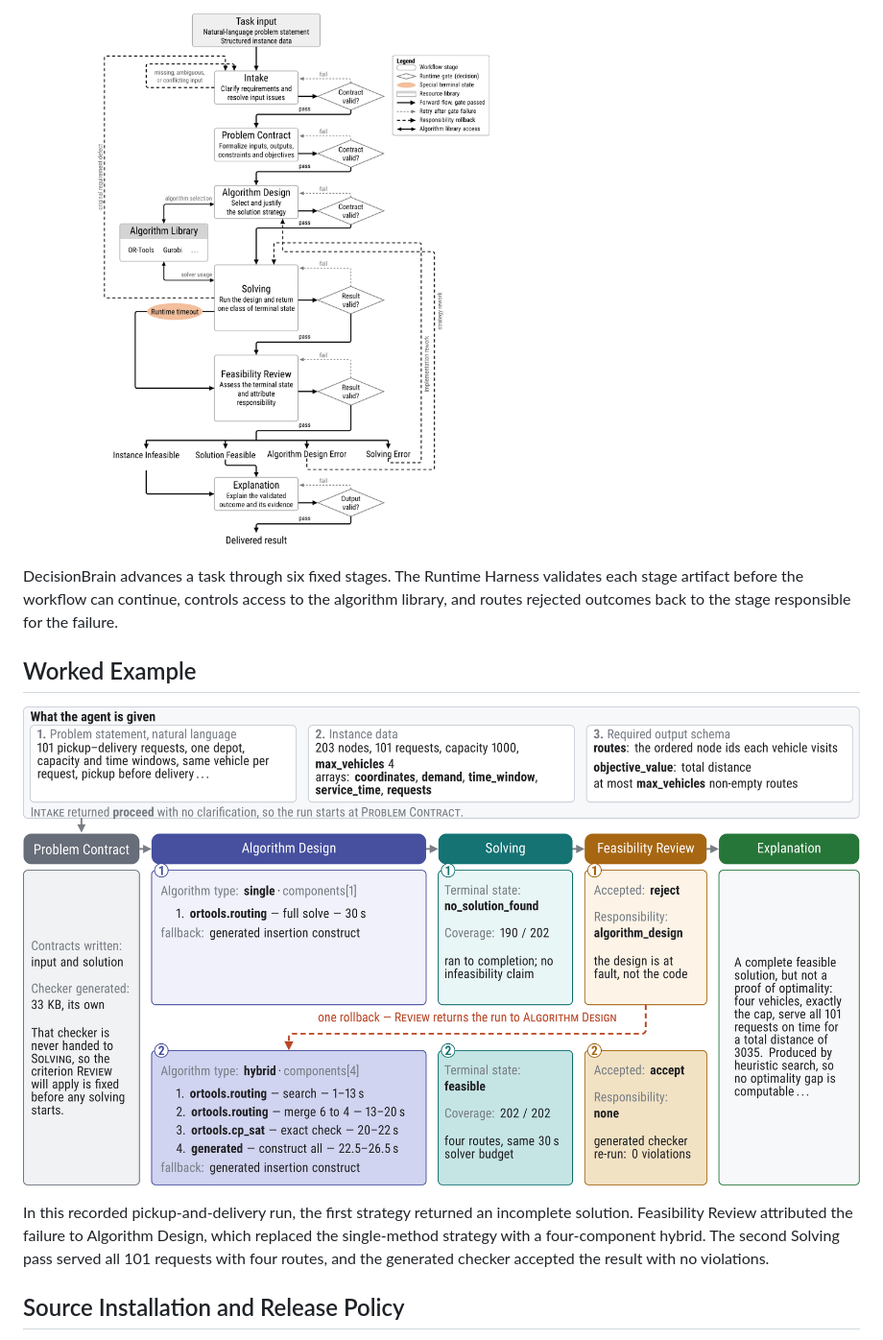
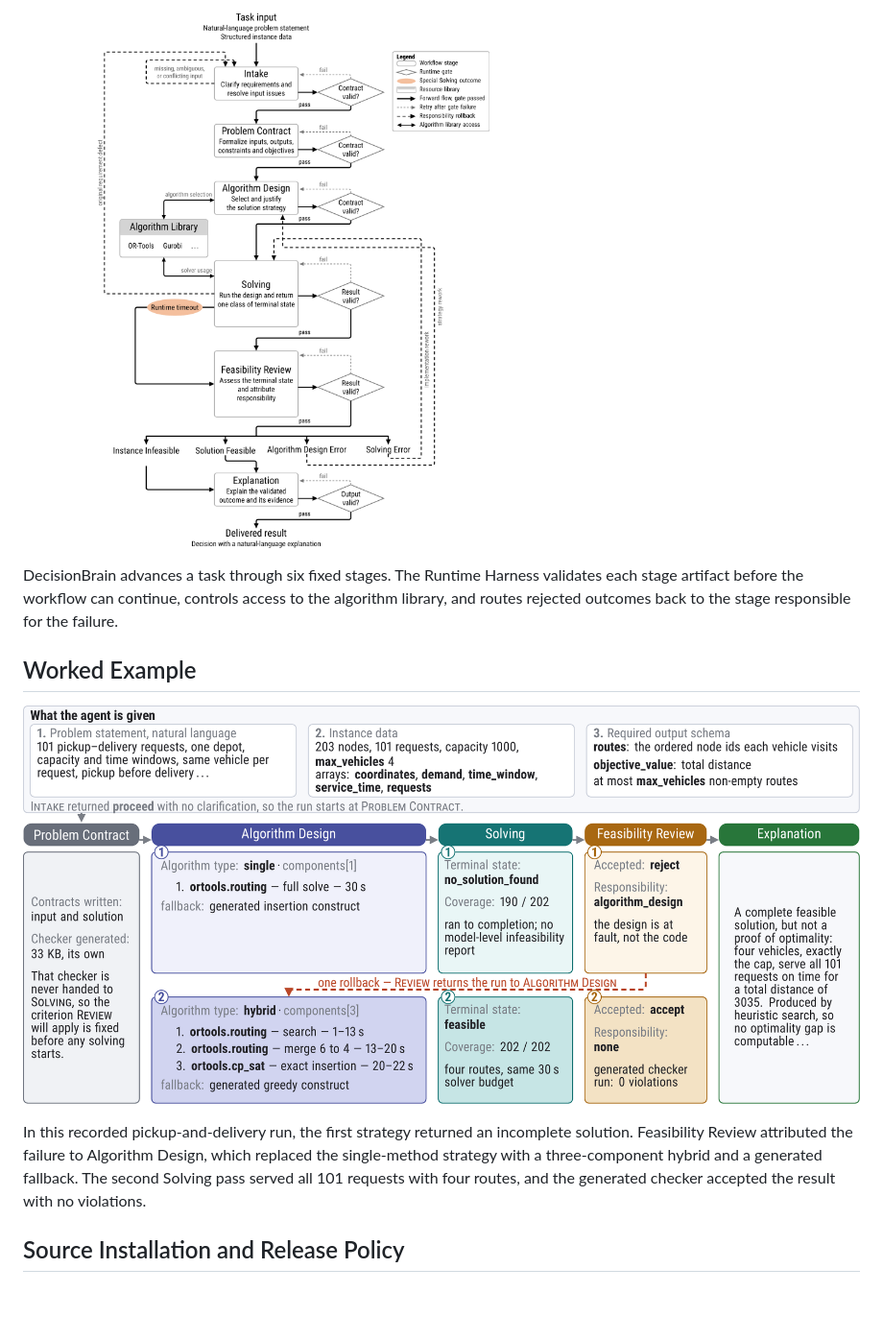
Before and after one commit to ZIJIAN004/DecisionBrain-anonymous, a Markdown page: README.md, the part around one of its changes. Shown at 96% size. GitHub-like rendering; pictures changed too: docs/assets/decisionbrain-worked-example.png, docs/assets/decisionbrain-workflow.png; blank space fills up the shorter version.

```diff
--- a/README.md
+++ b/README.md
@@ -21,8 +68,8 @@ and routes rejected outcomes back to the stage responsible for the failure.
 
 In this recorded pickup-and-delivery run, the first strategy returned an incomplete solution.
 Feasibility Review attributed the failure to Algorithm Design, which replaced the single-method
-strategy with a four-component hybrid. The second Solving pass served all 101 requests with four
-routes, and the generated checker accepted the result with no violations.
+strategy with a three-component hybrid and a generated fallback. The second Solving pass served
+all 101 requests with four routes, and the generated checker accepted the result with no violations.
 
 ## Source Installation and Release Policy
 
```
Also changed, not shown: other parts of README.md (+48 -1 lines), docs/assets/decisionbrain-overview.png (added).
